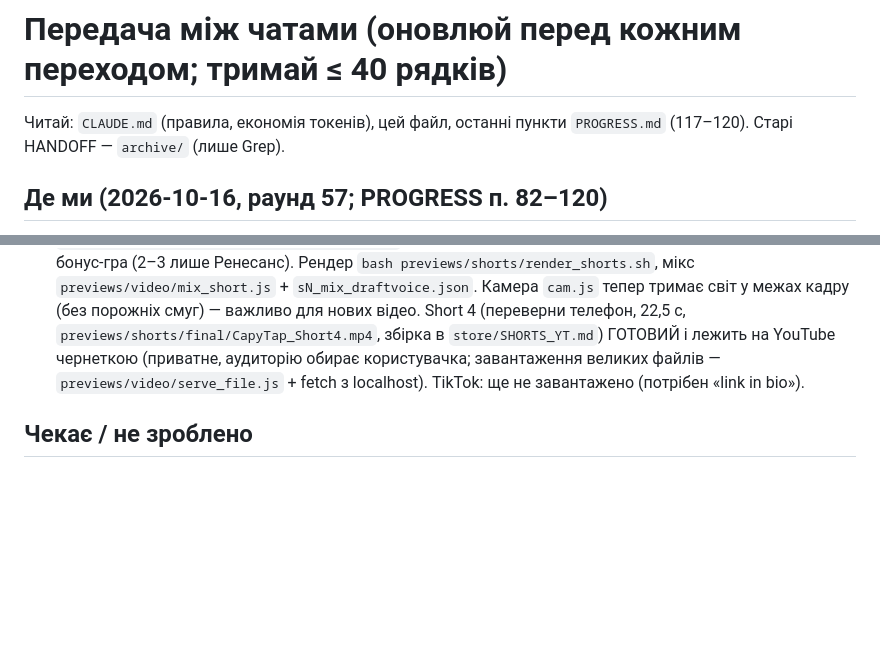
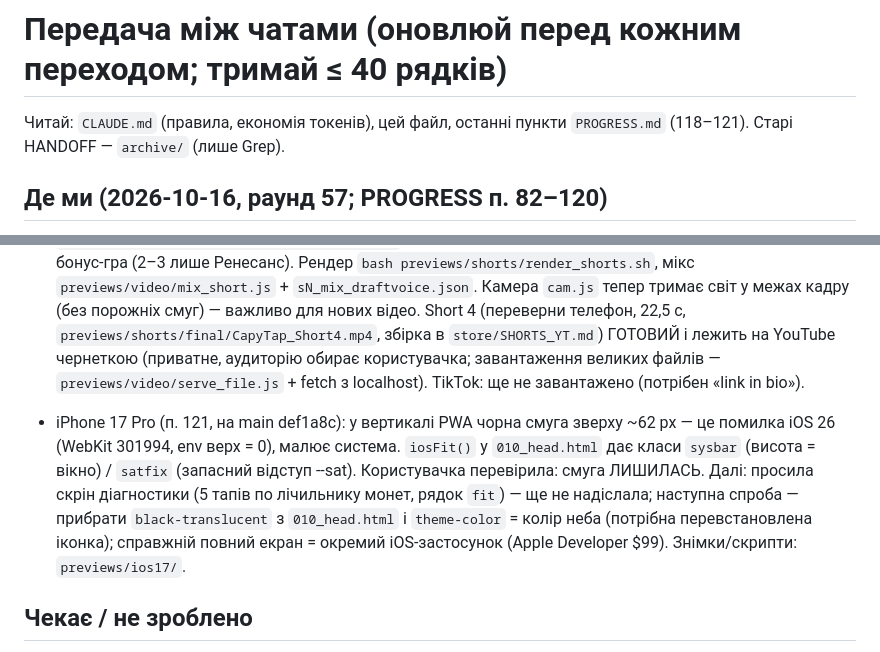
Before and after one commit to MELXXX23/capy-through-time, a Markdown page: HANDOFF.md, 2 parts joined by grey strips. Rendered like a GitHub page; blank space fills up the shorter version.

Commit message:
HANDOFF/PROGRESS: iPhone 17 Pro, смуга зверху лишилась (помилка iOS 26)
Co-Authored-By: Claude Sonnet 5.5 <noreply@anthropic.com>

```diff
--- a/HANDOFF.md
+++ b/HANDOFF.md
@@ -1,6 +1,6 @@
 # Передача між чатами (оновлюй перед кожним переходом; тримай ≤ 40 рядків)
 
-Читай: `CLAUDE.md` (правила, економія токенів), цей файл, останні пункти `PROGRESS.md` (117–120). Старі HANDOFF — `archive/` (лише Grep).
+Читай: `CLAUDE.md` (правила, економія токенів), цей файл, останні пункти `PROGRESS.md` (118–121). Старі HANDOFF — `archive/` (лише Grep).
 
 ## Де ми (2026-10-16, раунд 57; PROGRESS п. 82–120)
 - Опубліковане: main, коміт def1a8c = bc3c5a9 + лише iPhone-правка 17 Pro (PROGRESS п. 121, випущено 16.10; main злито в android-wrapper); решта нижче НЕ опубліковано: сайт, ZIP для itch (id 5134270), exe на столі (з режимом бога). YouTube: банер опубліковано; Y1 і S2 у чернетках (потрібна «Аудиторія», публікує користувачка).
@@ -14,6 +14,8 @@
 - ТРЕЙЛЕР (п. 117–118, `store/TRAILER.md`): драфт 3 готовий (≈79 с, 42 такти 128 BPM, шоти A–I, ПОВНІ будівництва по 8,5 с — користувачка наполягає, не скорочувати): `previews/video/out/CapyTap_trailer_draft3.mp4`. Сценарій `scn_trailer_v3.src.js`, музика власна `previews/music/compose.js` (→ capy_theme.wav), мікс `previews/video/mix.js`. Чекає: голос — ElevenLabs (Eleven v3, платний Starter), користувачка генерує A–I за таблицею в TRAILER.md у `previews/voice/final/`; "окей" на музику/драфт; тоді фінальний рендер 1920×1080/60 (~16 хв).
 - YouTube: ТРЕЙЛЕР фінальний рендер 1080p60 (голос Edge, `previews/video/out/CapyTap_trailer_final_1080p.mp4`, 128 МБ; завантаження в Studio через `previews/video/serve_file.js` + fetch з localhost) — чернетка (приватне, аудиторію не обрано, опис перевірити). Справжній голос ElevenLabs — коли буде. 3 Shorts завантажено ЧЕРНЕТКАМИ (Приватні, не опубліковані; аудиторію «для дітей?» не обрано — обирає користувачка; для S2–S3 теги не додано). Тексти: store/SHORTS_YT.md. Файли для завантаження: previews/shorts/upload/ (стиснені <10 МБ), оригінали previews/shorts/final/.
 - SHORTS (п. 119, `store/SHORTS.md`, `SHORTS_YT.md`): 3 вертикальні відео 1080×1920/60 ГОТОВІ з чорновим голосом Edge (рішення користувачки, ElevenLabs для Shorts не потрібен): `previews/shorts/final/CapyTap_Short1..3.mp4`. Short 1 = скорочений трейлер, 2 = прокачка, 3 = секретна бонус-гра (2–3 лише Ренесанс). Рендер `bash previews/shorts/render_shorts.sh`, мікс `previews/video/mix_short.js` + `sN_mix_draftvoice.json`. Камера `cam.js` тепер тримає світ у межах кадру (без порожніх смуг) — важливо для нових відео. Short 4 (переверни телефон, 22,5 с, `previews/shorts/final/CapyTap_Short4.mp4`, збірка в `store/SHORTS_YT.md`) ГОТОВИЙ і лежить на YouTube чернеткою (приватне, аудиторію обирає користувачка; завантаження великих файлів — `previews/video/serve_file.js` + fetch з localhost). TikTok: ще не завантажено (потрібен «link in bio»).
+
+- iPhone 17 Pro (п. 121, на main def1a8c): у вертикалі PWA чорна смуга зверху ~62 px — це помилка iOS 26 (WebKit 301994, env верх = 0), малює система. `iosFit()` у `010_head.html` дає класи `sysbar` (висота = вікно) / `satfix` (запасний відступ --sat). Користувачка перевірила: смуга ЛИШИЛАСЬ. Далі: просила скрін діагностики (5 тапів по лічильнику монет, рядок `fit`) — ще не надіслала; наступна спроба — прибрати `black-translucent` з `010_head.html` і `theme-color` = колір неба (потрібна перевстановлена іконка); справжній повний екран = окремий iOS-застосунок (Apple Developer $99). Знімки/скрипти: `previews/ios17/`.
 
 ## Чекає / не зроблено
 1. Користувачка: Play Console — документ, Android-пристрій, телефон; створити акаунт AdMob (з того ж Google-акаунта; W-8BEN; App ID і блок Rewarded → дати мені); поставити Android Studio.
```
Also changed, not shown: PROGRESS.md (+1 -0 lines).
